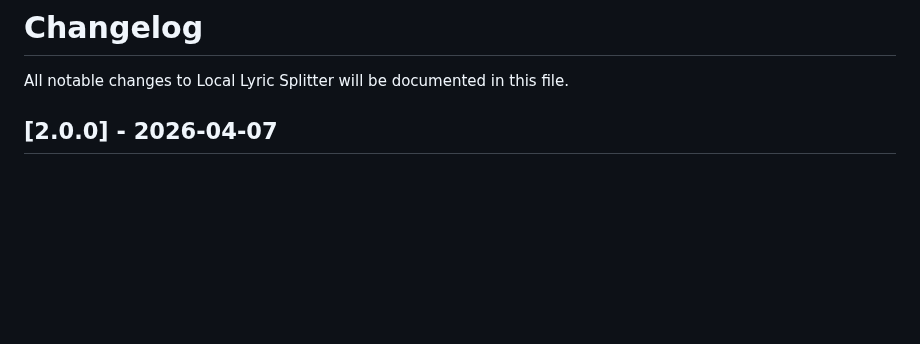
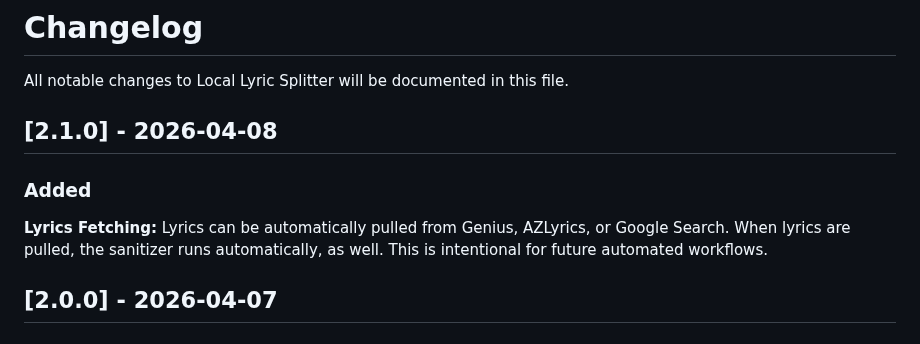
Before and after one commit to mattjoykaraoke/LocalLyricSplitter, a Markdown page: CHANGELOG.md, the part around the change. GitHub-like rendering; blank space fills up the shorter version.

```diff
--- a/CHANGELOG.md
+++ b/CHANGELOG.md
@@ -1,6 +1,11 @@
 # Changelog
 
 All notable changes to Local Lyric Splitter will be documented in this file.
+
+## [2.1.0] - 2026-04-08
+
+### Added
+**Lyrics Fetching:** Lyrics can be automatically pulled from Genius, AZLyrics, or Google Search. When lyrics are pulled, the sanitizer runs automatically, as well. This is intentional for future automated workflows.
 
 ## [2.0.0] - 2026-04-07
 
```
Also changed, not shown: README.md (+1 -0 lines), assets/screenshot1.png, 2 other files.
